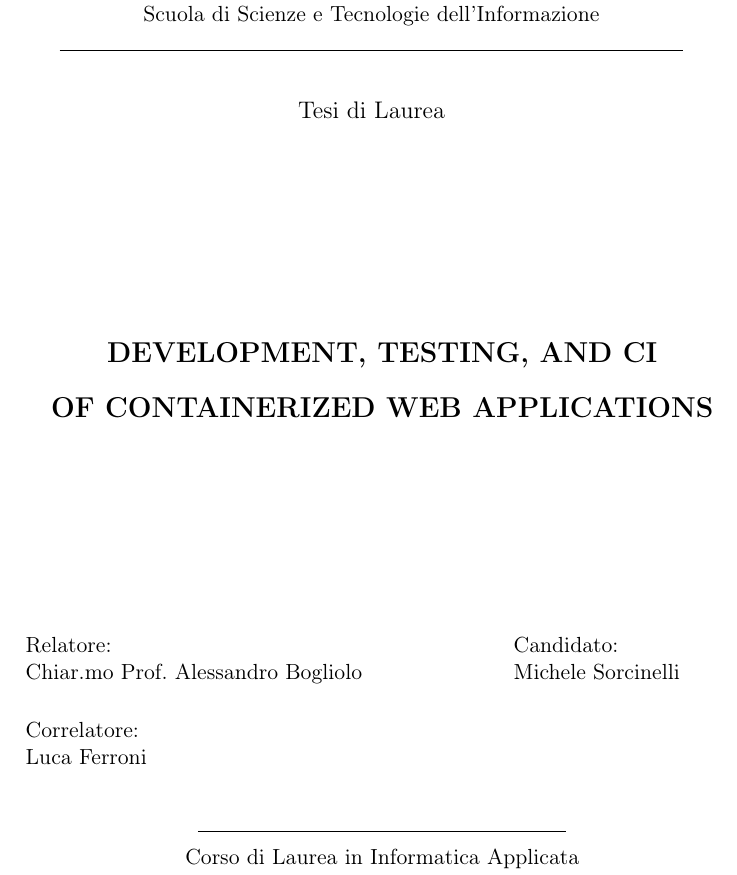
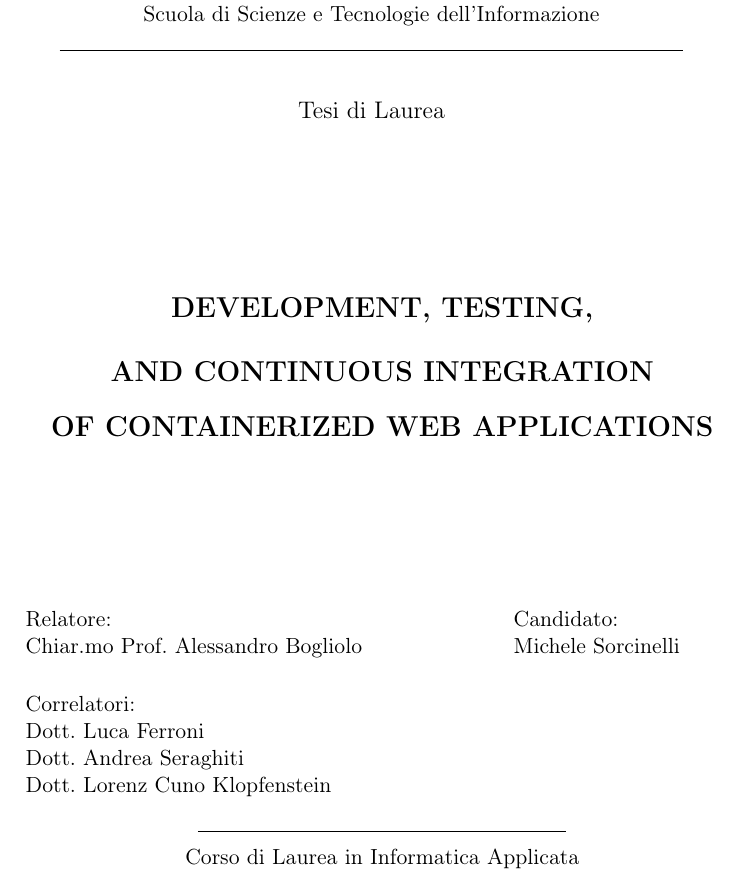
Before and after one commit to michelesr/thesis, a LaTeX thesis (template/thesis.tex): part of page 1 of 16, cut so that both start at the same text. Compiled offline with pdfLaTeX; a LaTeX package or settings file that is missing is left out.

Commit message:
Template: add supervisors and updated title

```diff
--- a/template/thesis.tex
+++ b/template/thesis.tex
@@ -19,11 +19,15 @@
 
 \begin{document}
 
-\titolo{Development, Testing, and CI \\[5mm]
+\titolo{Development, Testing, \\[5mm]
+        and Continuous Integration \\[5mm]
         of Containerized Web Applications}
 \candidato{Michele Sorcinelli}
 \relatore{Chiar.mo Prof.~Alessandro Bogliolo}
-\correlatore{Luca Ferroni}
+\correlatori{Dott.~Luca Ferroni \\
+             Dott.~Andrea Seraghiti \\
+             Dott.~Lorenz Cuno Klopfenstein~}
+
 \annoaccademico{2014-2015}
 
 \copertinatesi
```
